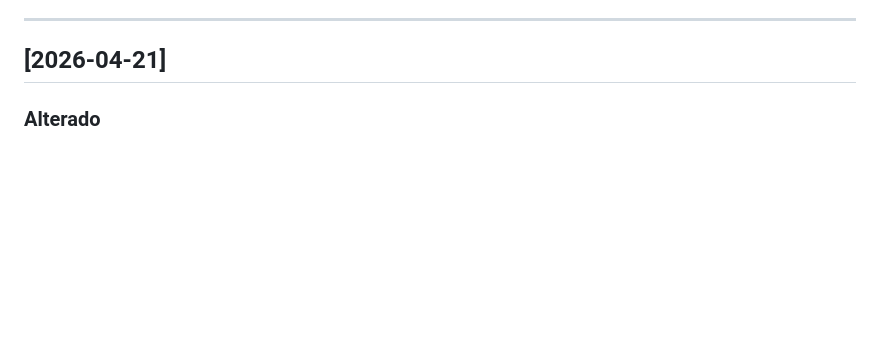
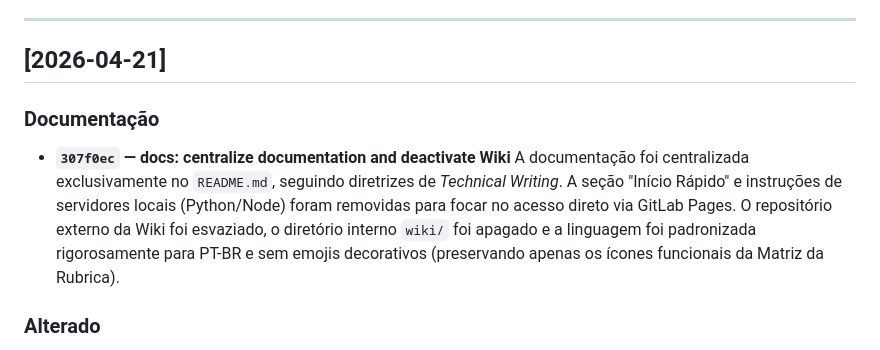
Before and after one commit to Kadynz/rubrica-aluno-prof, a Markdown page: CHANGELOG.md, the part around the change. GitHub-like rendering; blank space fills up the shorter version.

Commit message:
docs: update CHANGELOG for documentation and wiki changes

```diff
--- a/CHANGELOG.md
+++ b/CHANGELOG.md
@@ -8,6 +8,10 @@ e este projeto utiliza o histórico de commits como referência cronológica.
 ---
 
 ## [2026-04-21]
+
+### Documentação
+- **`307f0ec` — docs: centralize documentation and deactivate Wiki**
+  A documentação foi centralizada exclusivamente no `README.md`, seguindo diretrizes de *Technical Writing*. A seção "Início Rápido" e instruções de servidores locais (Python/Node) foram removidas para focar no acesso direto via GitLab Pages. O repositório externo da Wiki foi esvaziado, o diretório interno `wiki/` foi apagado e a linguagem foi padronizada rigorosamente para PT-BR e sem emojis decorativos (preservando apenas os ícones funcionais da Matriz da Rubrica).
 
 ### Alterado
 - **`6fbecd2` — Add copyright owner and year to license**
```
